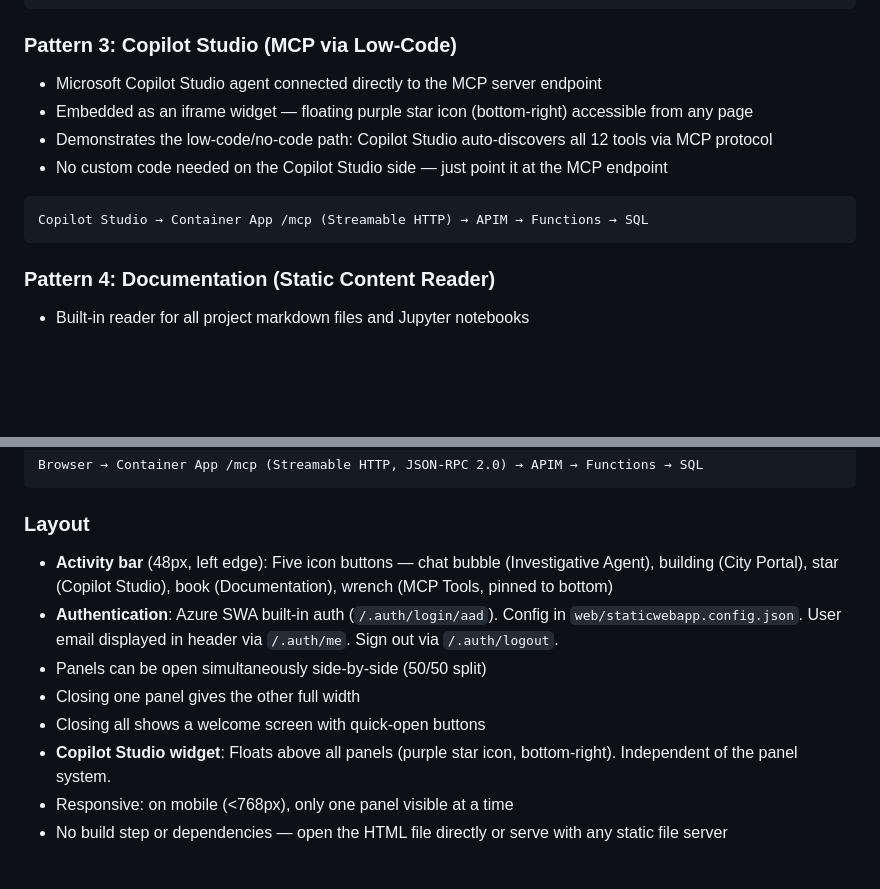
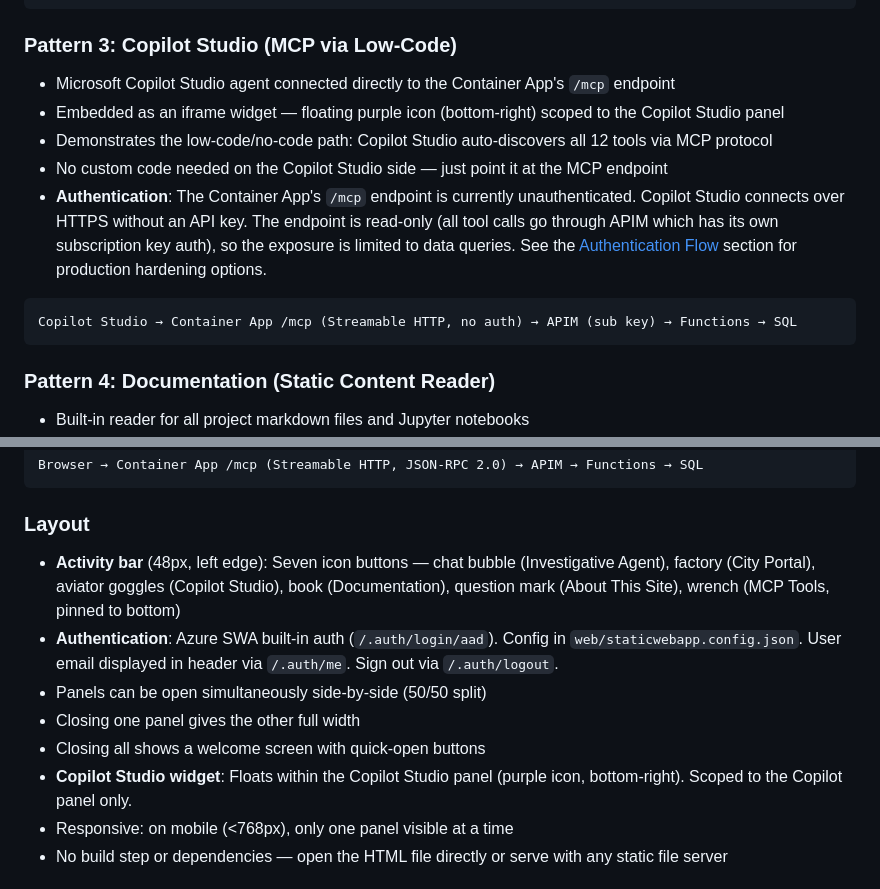
Before and after one commit to pogorman/mcp-apim, a Markdown page: docs/ARCHITECTURE.md, 2 parts joined by grey strips. GitHub-like rendering; blank space fills up the shorter version.

````diff
--- a/docs/ARCHITECTURE.md
+++ b/docs/ARCHITECTURE.md
@@ -905,13 +930,14 @@ Browser → Container App /agent/thread + /agent/message → Azure OpenAI Assist
 
 ### Pattern 3: Copilot Studio (MCP via Low-Code)
 
-- Microsoft Copilot Studio agent connected directly to the MCP server endpoint
-- Embedded as an iframe widget — floating purple star icon (bottom-right) accessible from any page
+- Microsoft Copilot Studio agent connected directly to the Container App's `/mcp` endpoint
+- Embedded as an iframe widget — floating purple icon (bottom-right) scoped to the Copilot Studio panel
 - Demonstrates the low-code/no-code path: Copilot Studio auto-discovers all 12 tools via MCP protocol
 - No custom code needed on the Copilot Studio side — just point it at the MCP endpoint
+- **Authentication**: The Container App's `/mcp` endpoint is currently unauthenticated. Copilot Studio connects over HTTPS without an API key. The endpoint is read-only (all tool calls go through APIM which has its own subscription key auth), so the exposure is limited to data queries. See the [Authentication Flow](#authentication-flow) section for production hardening options.
 
 ```
-Copilot Studio → Container App /mcp (Streamable HTTP) → APIM → Functions → SQL
+Copilot Studio → Container App /mcp (Streamable HTTP, no auth) → APIM (sub key) → Functions → SQL
 ```
 
 ### Pattern 4: Documentation (Static Content Reader)
@@ -937,12 +963,12 @@ Browser → Container App /mcp (Streamable HTTP, JSON-RPC 2.0) → APIM → Func
 
 ### Layout
 
-- **Activity bar** (48px, left edge): Five icon buttons — chat bubble (Investigative Agent), building (City Portal), star (Copilot Studio), book (Documentation), wrench (MCP Tools, pinned to bottom)
+- **Activity bar** (48px, left edge): Seven icon buttons — chat bubble (Investigative Agent), factory (City Portal), aviator goggles (Copilot Studio), book (Documentation), question mark (About This Site), wrench (MCP Tools, pinned to bottom)
 - **Authentication**: Azure SWA built-in auth (`/.auth/login/aad`). Config in `web/staticwebapp.config.json`. User email displayed in header via `/.auth/me`. Sign out via `/.auth/logout`.
 - Panels can be open simultaneously side-by-side (50/50 split)
 - Closing one panel gives the other full width
 - Closing all shows a welcome screen with quick-open buttons
-- **Copilot Studio widget**: Floats above all panels (purple star icon, bottom-right). Independent of the panel system.
+- **Copilot Studio widget**: Floats within the Copilot Studio panel (purple icon, bottom-right). Scoped to the Copilot panel only.
 - Responsive: on mobile (<768px), only one panel visible at a time
 - No build step or dependencies — open the HTML file directly or serve with any static file server
 
````
Also changed, not shown: other parts of docs/ARCHITECTURE.md (+75 -50 lines).
